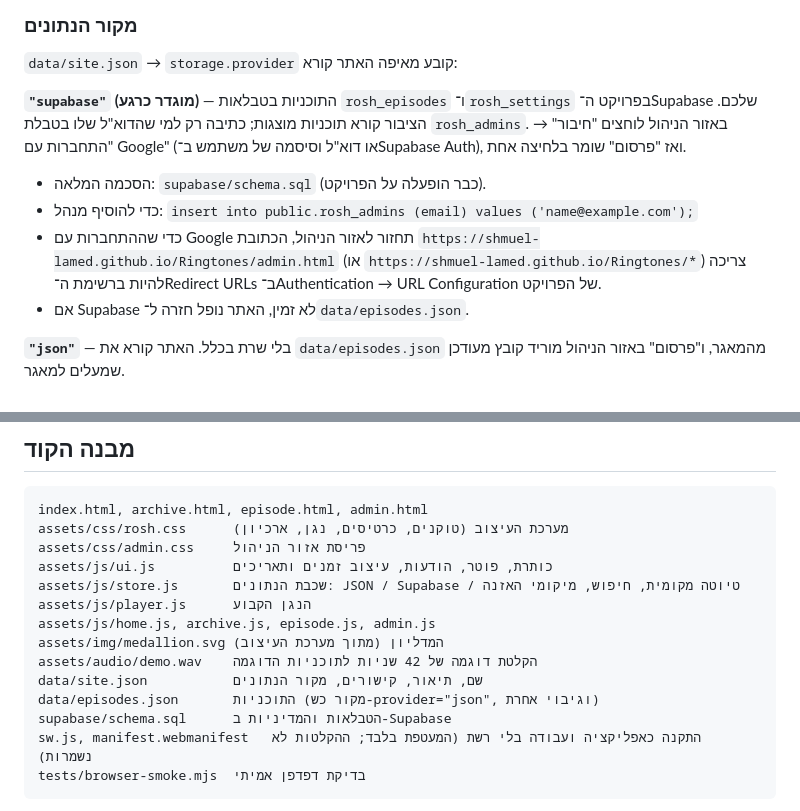
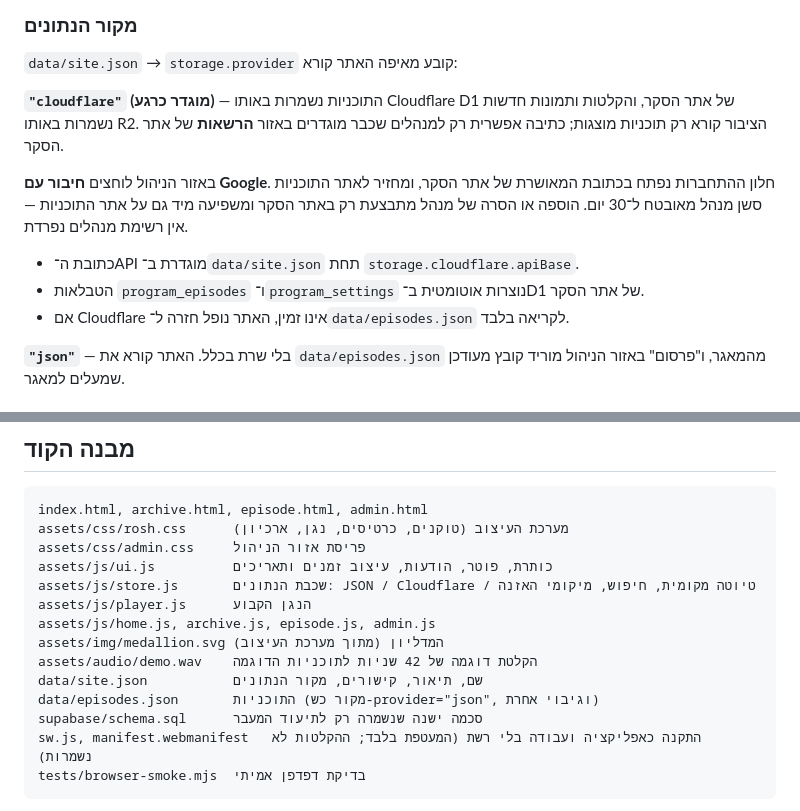
Before and after one commit to SHMUEL-LAMED/Ringtones, a Markdown page: README.md, 2 parts joined by grey strips. Rendered like a GitHub page.

Commit message:
Document the shared Cloudflare program backend

````diff
--- a/README.md
+++ b/README.md
@@ -41,17 +41,17 @@
 
 `data/site.json` → `storage.provider` קובע מאיפה האתר קורא:
 
-**`"supabase"` (מוגדר כרגע)** — התוכניות בטבלאות `rosh_episodes` ו־`rosh_settings` בפרויקט
-ה־Supabase שלכם. הציבור קורא תוכניות מוצגות; כתיבה רק למי שהדוא"ל שלו בטבלת `rosh_admins`.
-באזור הניהול לוחצים "חיבור" → "התחברות עם Google" (או דוא"ל וסיסמה של משתמש ב־Supabase Auth),
-ואז "פרסום" שומר בלחיצה אחת.
+**`"cloudflare"` (מוגדר כרגע)** — התוכניות נשמרות באותו Cloudflare D1 של אתר הסקר,
+והקלטות ותמונות חדשות נשמרות באותו R2. הציבור קורא רק תוכניות מוצגות; כתיבה אפשרית רק
+למנהלים שכבר מוגדרים באזור **הרשאות** של אתר הסקר.
 
-- הסכמה המלאה: `supabase/schema.sql` (כבר הופעלה על הפרויקט).
-- כדי להוסיף מנהל: `insert into public.rosh_admins (email) values ('name@example.com');`
-- כדי שההתחברות עם Google תחזור לאזור הניהול, הכתובת `https://shmuel-lamed.github.io/Ringtones/admin.html`
-  (או `https://shmuel-lamed.github.io/Ringtones/*`) צריכה להיות ברשימת ה־Redirect URLs
-  ב־Authentication → URL Configuration של הפרויקט.
-- אם Supabase לא זמין, האתר נופל חזרה ל־`data/episodes.json`.
+באזור הניהול לוחצים **חיבור עם Google**. חלון ההתחברות נפתח בכתובת המאושרת של אתר הסקר,
+ומחזיר לאתר התוכניות סשן מנהל מאובטח ל־30 יום. הוספה או הסרה של מנהל מתבצעת רק באתר
+הסקר ומשפיעה מיד גם על אתר התוכניות — אין רשימת מנהלים נפרדת.
+
+- כתובת ה־API מוגדרת ב־`data/site.json` תחת `storage.cloudflare.apiBase`.
+- הטבלאות `program_episodes` ו־`program_settings` נוצרות אוטומטית ב־D1 של אתר הסקר.
+- אם Cloudflare אינו זמין, האתר נופל חזרה ל־`data/episodes.json` לקריאה בלבד.
 
 **`"json"`** — בלי שרת בכלל. האתר קורא את `data/episodes.json` מהמאגר, ו"פרסום" באזור הניהול
 מוריד קובץ מעודכן שמעלים למאגר.
@@ -91,14 +91,14 @@ index.html, archive.html, episode.html, admin.html
 assets/css/rosh.css      מערכת העיצוב (טוקנים, כרטיסים, נגן, ארכיון)
 assets/css/admin.css     פריסת אזור הניהול
 assets/js/ui.js          כותרת, פוטר, הודעות, עיצוב זמנים ותאריכים
-assets/js/store.js       שכבת הנתונים: JSON / Supabase / טיוטה מקומית, חיפוש, מיקומי האזנה
+assets/js/store.js       שכבת הנתונים: JSON / Cloudflare / טיוטה מקומית, חיפוש, מיקומי האזנה
 assets/js/player.js      הנגן הקבוע
 assets/js/home.js, archive.js, episode.js, admin.js
 assets/img/medallion.svg המדליון (מתוך מערכת העיצוב)
 assets/audio/demo.wav    הקלטת דוגמה של 42 שניות לתוכניות הדוגמה
 data/site.json           שם, תיאור, קישורים, מקור הנתונים
 data/episodes.json       התוכניות (מקור כש-provider="json", וגיבוי אחרת)
-supabase/schema.sql      הטבלאות והמדיניות ב-Supabase
+supabase/schema.sql      סכמה ישנה שנשמרה רק לתיעוד המעבר
 sw.js, manifest.webmanifest   התקנה כאפליקציה ועבודה בלי רשת (המעטפת בלבד; ההקלטות לא נשמרות)
 tests/browser-smoke.mjs  בדיקת דפדפן אמיתי
 ```
````
